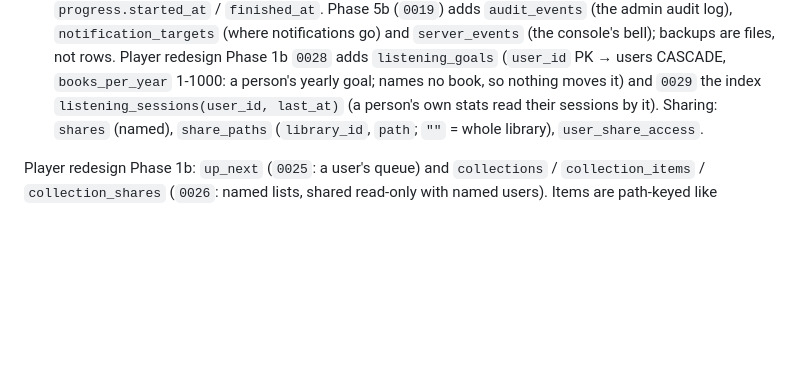
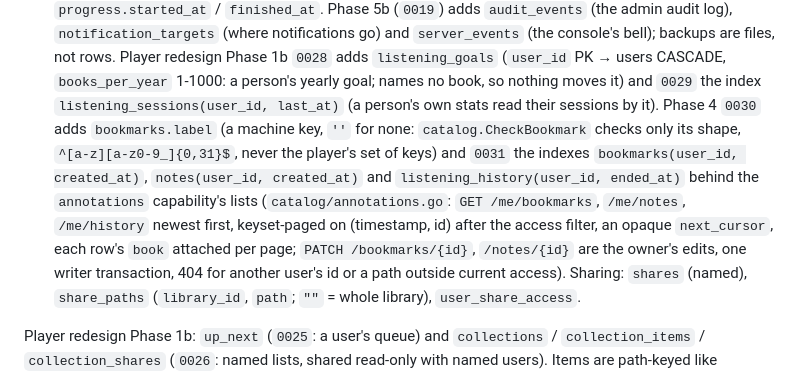
Before and after one commit to KodeStar/audiosilo-server, a Markdown page: CLAUDE.md, the part around the change. GitHub-like rendering; blank space fills up the shorter version.

Commit message:
CLAUDE.md: migrations 0030 and 0031, the annotations lists and edits

```diff
--- a/CLAUDE.md
+++ b/CLAUDE.md
@@ -174,7 +174,14 @@ retention), `listening_daily` (their per-day roll-up), `tokens.client_app` / `cl
 (where notifications go) and `server_events` (the console's bell); backups are files, not rows. Player
 redesign Phase 1b `0028` adds `listening_goals` (`user_id` PK → users CASCADE, `books_per_year`
 1-1000: a person's yearly goal; names no book, so nothing moves it) and `0029` the index
-`listening_sessions(user_id, last_at)` (a person's own stats read their sessions by it). Sharing:
+`listening_sessions(user_id, last_at)` (a person's own stats read their sessions by it). Phase 4
+`0030` adds `bookmarks.label` (a machine key, `''` for none: `catalog.CheckBookmark` checks only its
+shape, `^[a-z][a-z0-9_]{0,31}$`, never the player's set of keys) and `0031` the indexes
+`bookmarks(user_id, created_at)`, `notes(user_id, created_at)` and `listening_history(user_id,
+ended_at)` behind the `annotations` capability's lists (`catalog/annotations.go`: `GET /me/bookmarks`,
+`/me/notes`, `/me/history` newest first, keyset-paged on (timestamp, id) after the access filter, an
+opaque `next_cursor`, each row's `book` attached per page; `PATCH /bookmarks/{id}`, `/notes/{id}` are
+the owner's edits, one writer transaction, 404 for another user's id or a path outside current access). Sharing:
 `shares` (named), `share_paths` (`library_id`, `path`; `""` = whole library),
 `user_share_access`.
 
```
